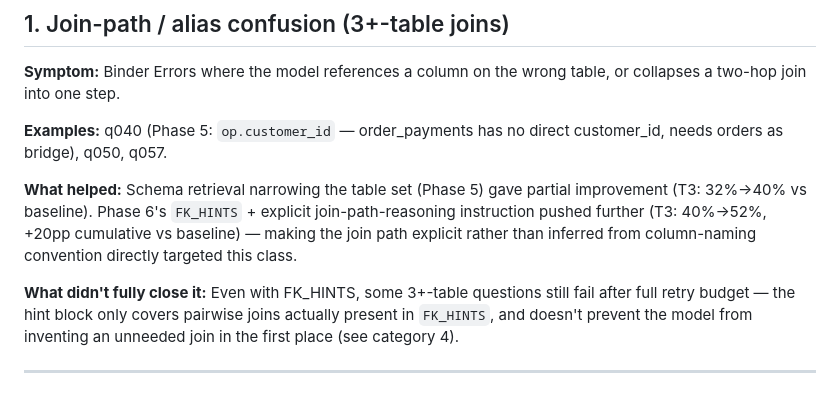
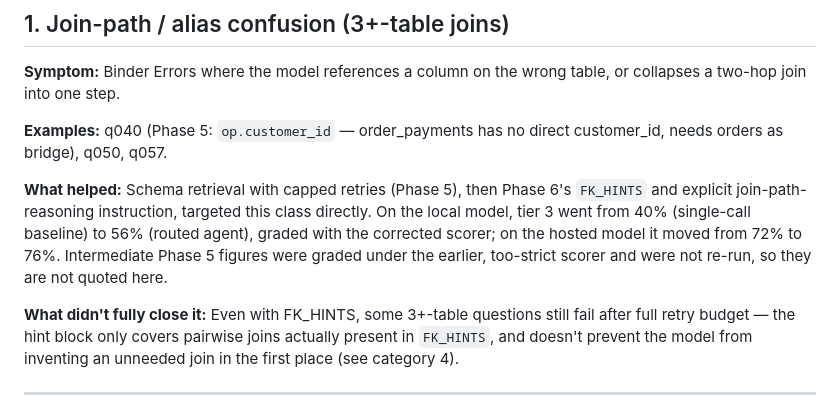
Before and after one commit to SimplyRamin/text2sql-agent-eval, a Markdown page: FAILURE_TAXONOMY.md, the part around the change. GitHub-like rendering.

Commit message:
docs: replace pre-fix tier-3 figures, note scorer-fix history in decision log

```diff
--- a/FAILURE_TAXONOMY.md
+++ b/FAILURE_TAXONOMY.md
@@ -14,11 +14,12 @@ wrong table, or collapses a two-hop join into one step.
 **Examples:** q040 (Phase 5: `op.customer_id` — order_payments has no
 direct customer_id, needs orders as bridge), q050, q057.
 
-**What helped:** Schema retrieval narrowing the table set (Phase 5) gave
-partial improvement (T3: 32%→40% vs baseline). Phase 6's `FK_HINTS` +
-explicit join-path-reasoning instruction pushed further (T3: 40%→52%,
-+20pp cumulative vs baseline) — making the join path explicit rather than
-inferred from column-naming convention directly targeted this class.
+**What helped:** Schema retrieval with capped retries (Phase 5), then Phase 6's `FK_HINTS`
+and explicit join-path-reasoning instruction, targeted this class directly. On the local
+model, tier 3 went from 40% (single-call baseline) to 56% (routed agent), graded with the
+corrected scorer; on the hosted model it moved from 72% to 76%. Intermediate Phase 5
+figures were graded under the earlier, too-strict scorer and were not re-run, so they are
+not quoted here.
 
 **What didn't fully close it:** Even with FK_HINTS, some 3+-table
 questions still fail after full retry budget — the hint block only
```
